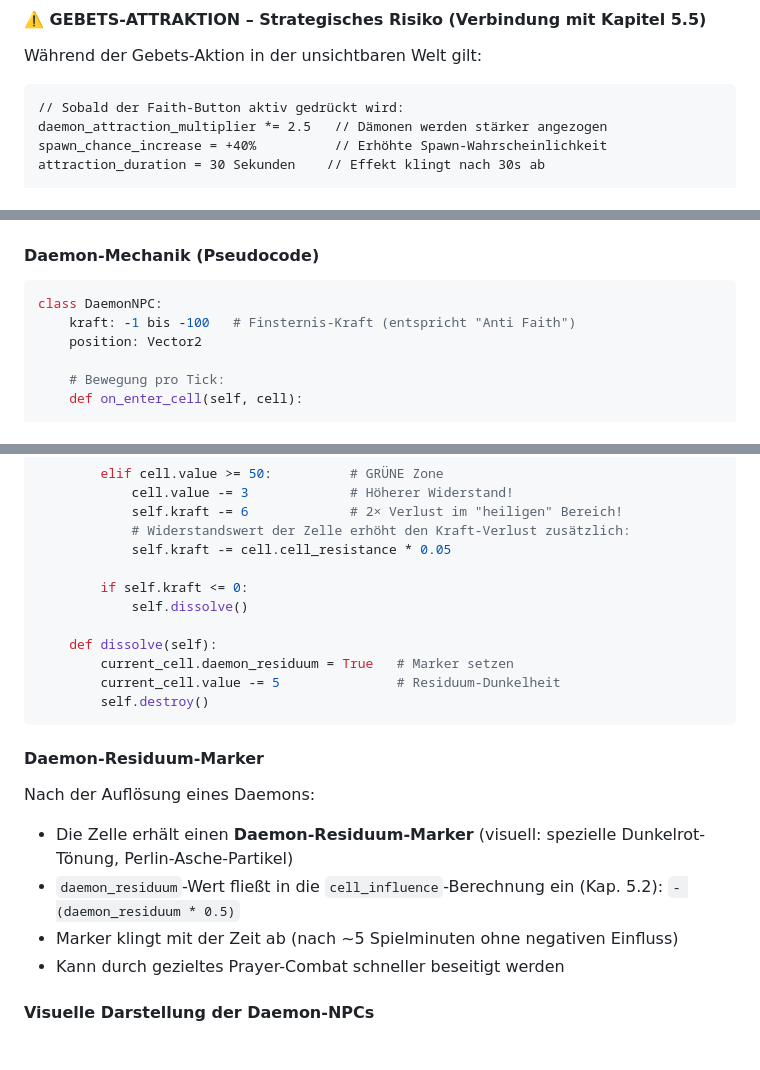
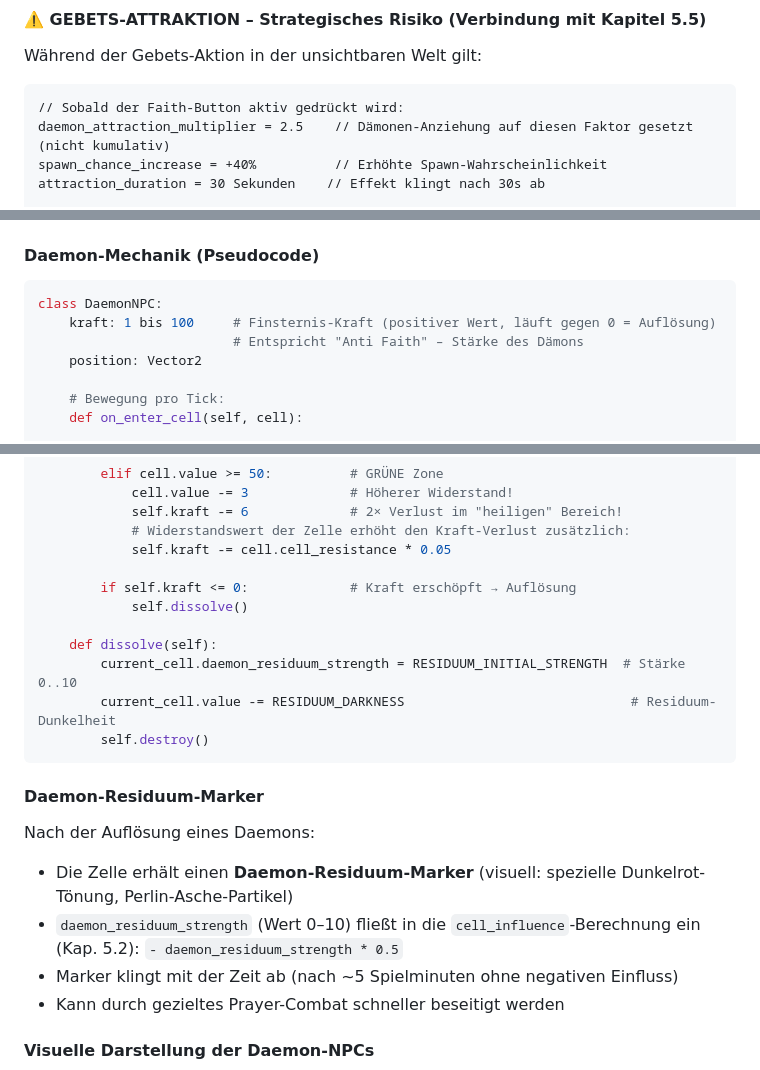
Before and after one commit to Paradoxianer/spiritual_city, a Markdown page: Lastenheft_SpiritWorldCity.md, 3 parts joined by grey strips. GitHub-like rendering; blank space fills up the shorter version.

Commit message:
Fix review comments: clarify kraft range, daemon_attraction assignment, residuum type, spelling, extract RESIDUUM_DARKNESS constant
Agent-Logs-Url: https://github.com/Paradoxianer/spiritual_city/sessions/bef8ef2f-fc10-4150-893f-0b9419d0d4ac

Co-authored-by: Paradoxianer <7062893+Paradoxianer@users.noreply.github.com>

````diff
--- a/Lastenheft_SpiritWorldCity.md
+++ b/Lastenheft_SpiritWorldCity.md
@@ -161,7 +161,7 @@ Während der Gebets-Aktion in der unsichtbaren Welt gilt:
 
 ```
 // Sobald der Faith-Button aktiv gedrückt wird:
-daemon_attraction_multiplier *= 2.5   // Dämonen werden stärker angezogen
+daemon_attraction_multiplier = 2.5    // Dämonen-Anziehung auf diesen Faktor gesetzt (nicht kumulativ)
 spawn_chance_increase = +40%          // Erhöhte Spawn-Wahrscheinlichkeit
 attraction_duration = 30 Sekunden    // Effekt klingt nach 30s ab
 
@@ -419,7 +419,8 @@ AUFLÖSUNG:
 
 ```python
 class DaemonNPC:
-    kraft: -1 bis -100   # Finsternis-Kraft (entspricht "Anti Faith")
+    kraft: 1 bis 100     # Finsternis-Kraft (positiver Wert, läuft gegen 0 = Auflösung)
+                         # Entspricht "Anti Faith" – Stärke des Dämons
     position: Vector2
 
     # Bewegung pro Tick:
@@ -439,12 +440,12 @@ class DaemonNPC:
             # Widerstandswert der Zelle erhöht den Kraft-Verlust zusätzlich:
             self.kraft -= cell.cell_resistance * 0.05
 
-        if self.kraft <= 0:
+        if self.kraft <= 0:             # Kraft erschöpft → Auflösung
             self.dissolve()
 
     def dissolve(self):
-        current_cell.daemon_residuum = True   # Marker setzen
-        current_cell.value -= 5               # Residuum-Dunkelheit
+        current_cell.daemon_residuum_strength = RESIDUUM_INITIAL_STRENGTH  # Stärke 0..10
+        current_cell.value -= RESIDUUM_DARKNESS                             # Residuum-Dunkelheit
         self.destroy()
 ```
 
@@ -452,7 +453,7 @@ class DaemonNPC:
 
 Nach der Auflösung eines Daemons:
 - Die Zelle erhält einen **Daemon-Residuum-Marker** (visuell: spezielle Dunkelrot-Tönung, Perlin-Asche-Partikel)
-- `daemon_residuum`-Wert fließt in die `cell_influence`-Berechnung ein (Kap. 5.2): `- (daemon_residuum * 0.5)`
+- `daemon_residuum_strength` (Wert 0–10) fließt in die `cell_influence`-Berechnung ein (Kap. 5.2): `- daemon_residuum_strength * 0.5`
 - Marker klingt mit der Zeit ab (nach ~5 Spielminuten ohne negativen Einfluss)
 - Kann durch gezieltes Prayer-Combat schneller beseitigt werden
 
````
Also changed, not shown: other parts of Lastenheft_SpiritWorldCity.md (+4 -2 lines).
